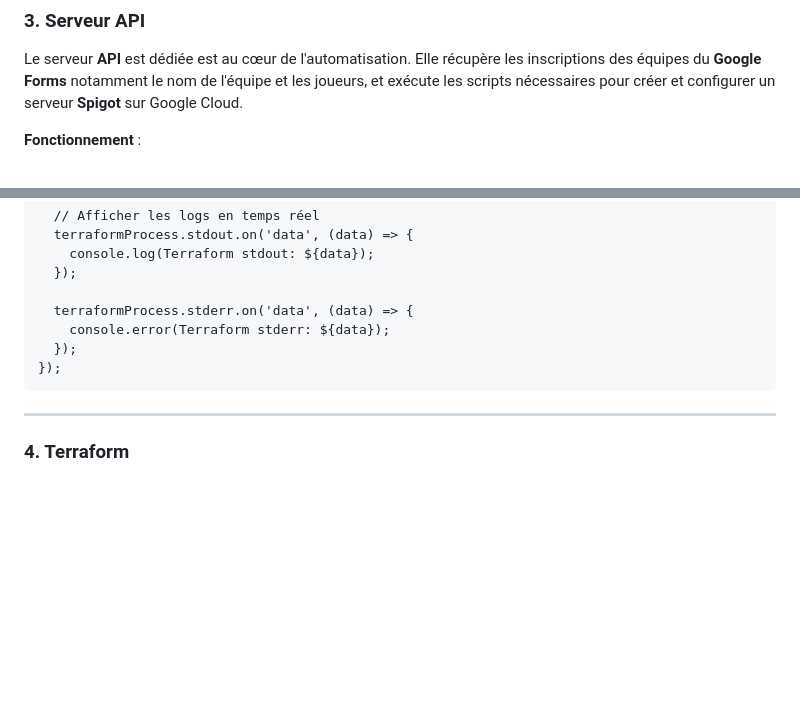
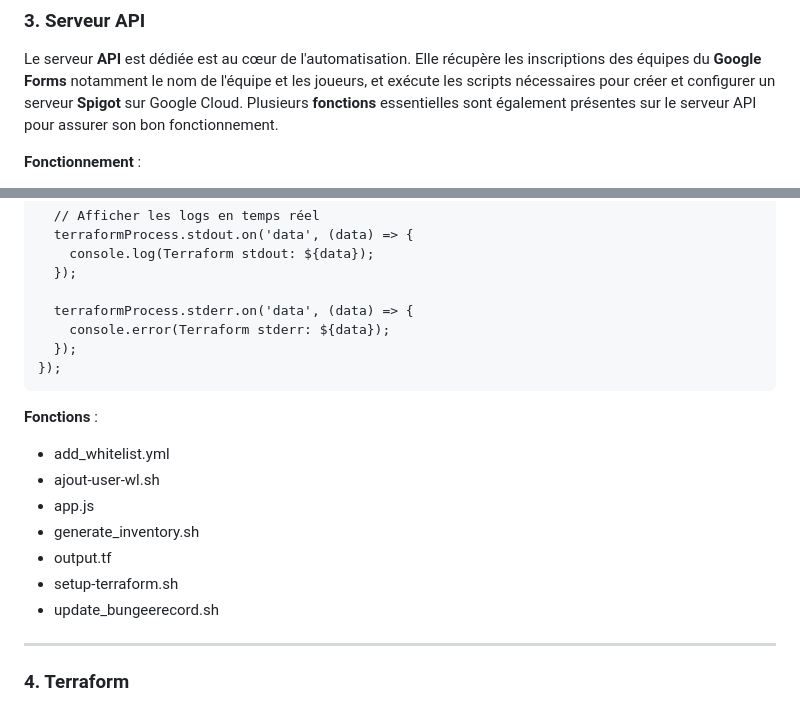
Before and after one commit to sershoks/minecraft, a Markdown page: Documentation/projet_minecraft.md, 2 parts joined by grey strips. Rendered like a GitHub page; blank space fills up the shorter version.

````diff
--- a/Documentation/projet_minecraft.md
+++ b/Documentation/projet_minecraft.md
@@ -52,6 +52,7 @@ Le **BungeeCord** est un serveur proxy Minecraft qui permet de gérer plusieurs
 ### 3. Serveur API
 
 Le serveur **API** est dédiée est au cœur de l'automatisation. Elle récupère les inscriptions des équipes du **Google Forms** notamment le nom de l'équipe et les joueurs, et exécute les scripts nécessaires pour créer et configurer un serveur **Spigot** sur Google Cloud.
+Plusieurs **fonctions** essentielles sont également présentes sur le serveur API pour assurer son bon fonctionnement.
 
 **Fonctionnement** :
 - Une requête **POST** est envoyée à l'API avec les informations de l'équipe.
@@ -100,6 +101,14 @@ app.post('/create-spigot-server', (req, res) => {
   });
 });
 ```
+**Fonctions** :
+- add_whitelist.yml
+- ajout-user-wl.sh
+- app.js
+- generate_inventory.sh
+- output.tf
+- setup-terraform.sh
+- update_bungeerecord.sh
 ---
 
 ### 4. Terraform
````
